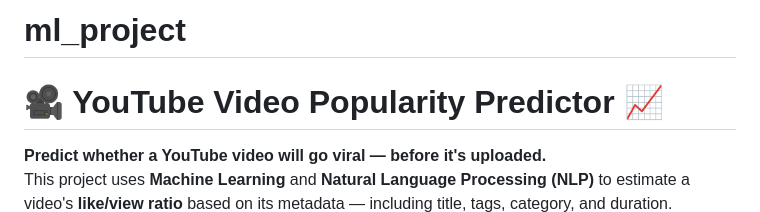
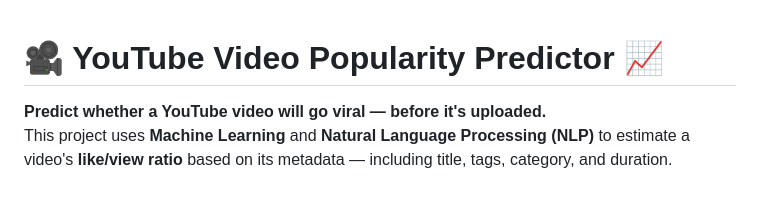
Before and after one commit to HamnaKaleem-Scripts/ml_project, a Markdown page: README.md, the part around the change. Drawn GitHub-style; blank space fills up the shorter version.

```diff
--- a/README.md
+++ b/README.md
@@ -1,4 +1,4 @@
-# ml_project
+
 # 🎥 YouTube Video Popularity Predictor 📈
 
 
```
